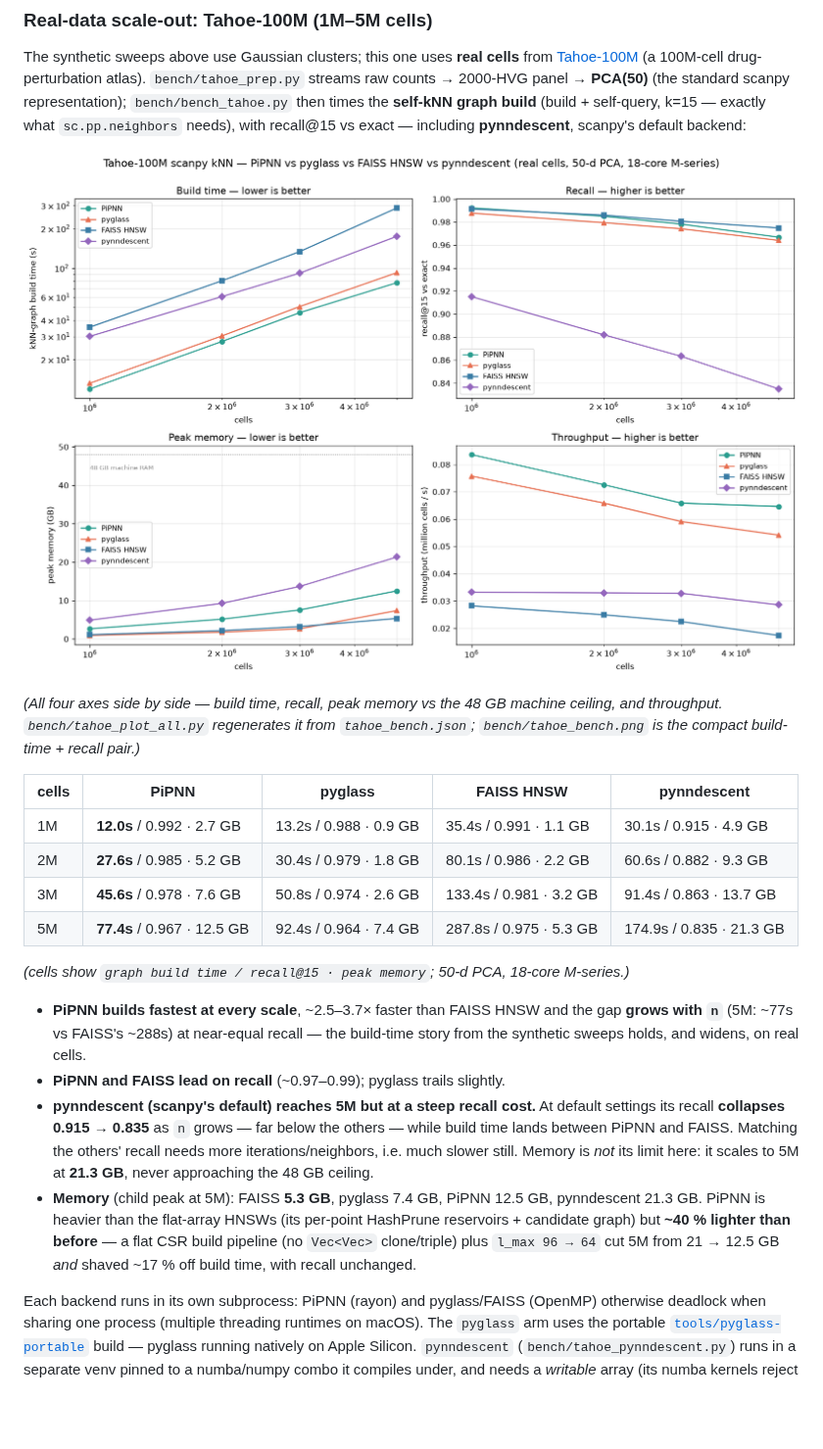
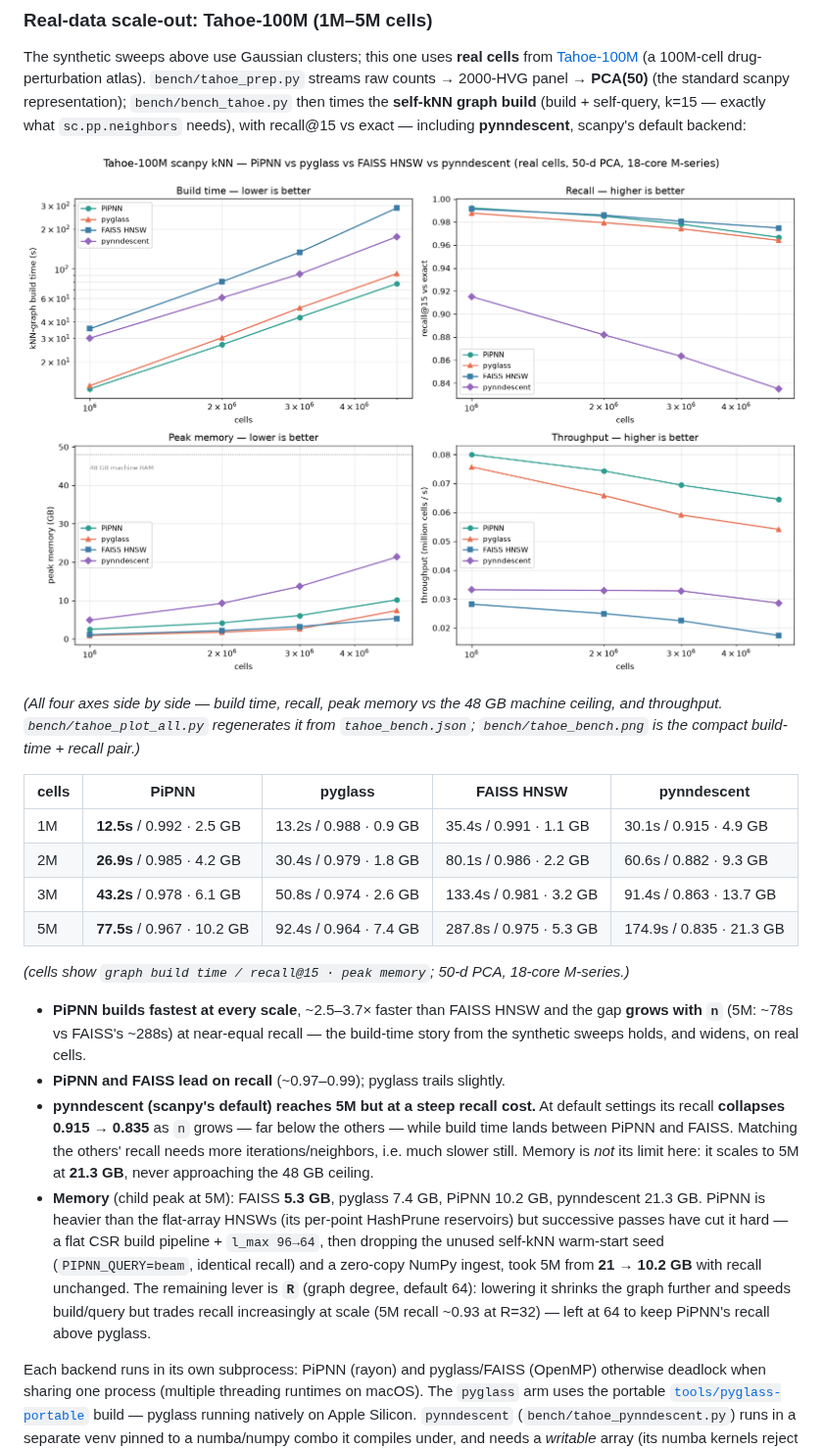
Before and after one commit to iandriver/pipnn-scanpy, a Markdown page: README.md, the part around the change. Shown at 98% size. Drawn GitHub-style; pictures changed too: bench/tahoe_dashboard.png; blank space fills up the shorter version.

```diff
--- a/README.md
+++ b/README.md
@@ -412,15 +412,15 @@ machine ceiling, and throughput. `bench/tahoe_plot_all.py` regenerates it from
 
 | cells | PiPNN | pyglass | FAISS HNSW | pynndescent |
 |---|---|---|---|---|
-| 1M | **12.0s** / 0.992 · 2.7 GB | 13.2s / 0.988 · 0.9 GB | 35.4s / 0.991 · 1.1 GB | 30.1s / 0.915 · 4.9 GB |
-| 2M | **27.6s** / 0.985 · 5.2 GB | 30.4s / 0.979 · 1.8 GB | 80.1s / 0.986 · 2.2 GB | 60.6s / 0.882 · 9.3 GB |
-| 3M | **45.6s** / 0.978 · 7.6 GB | 50.8s / 0.974 · 2.6 GB | 133.4s / 0.981 · 3.2 GB | 91.4s / 0.863 · 13.7 GB |
-| 5M | **77.4s** / 0.967 · 12.5 GB | 92.4s / 0.964 · 7.4 GB | 287.8s / 0.975 · 5.3 GB | 174.9s / 0.835 · 21.3 GB |
+| 1M | **12.5s** / 0.992 · 2.5 GB | 13.2s / 0.988 · 0.9 GB | 35.4s / 0.991 · 1.1 GB | 30.1s / 0.915 · 4.9 GB |
+| 2M | **26.9s** / 0.985 · 4.2 GB | 30.4s / 0.979 · 1.8 GB | 80.1s / 0.986 · 2.2 GB | 60.6s / 0.882 · 9.3 GB |
+| 3M | **43.2s** / 0.978 · 6.1 GB | 50.8s / 0.974 · 2.6 GB | 133.4s / 0.981 · 3.2 GB | 91.4s / 0.863 · 13.7 GB |
+| 5M | **77.5s** / 0.967 · 10.2 GB | 92.4s / 0.964 · 7.4 GB | 287.8s / 0.975 · 5.3 GB | 174.9s / 0.835 · 21.3 GB |
 
 *(cells show `graph build time / recall@15 · peak memory`; 50-d PCA, 18-core M-series.)*
 
 - **PiPNN builds fastest at every scale**, ~2.5–3.7× faster than FAISS HNSW and the
-  gap **grows with `n`** (5M: ~77s vs FAISS's ~288s) at near-equal recall — the
+  gap **grows with `n`** (5M: ~78s vs FAISS's ~288s) at near-equal recall — the
   build-time story from the synthetic sweeps holds, and widens, on real cells.
 - **PiPNN and FAISS lead on recall** (~0.97–0.99); pyglass trails slightly.
 - **pynndescent (scanpy's default) reaches 5M but at a steep recall cost.** At
@@ -428,11 +428,15 @@ machine ceiling, and throughput. `bench/tahoe_plot_all.py` regenerates it from
   the others — while build time lands between PiPNN and FAISS. Matching the others'
   recall needs more iterations/neighbors, i.e. much slower still. Memory is *not*
   its limit here: it scales to 5M at **21.3 GB**, never approaching the 48 GB ceiling.
-- **Memory** (child peak at 5M): FAISS **5.3 GB**, pyglass 7.4 GB, PiPNN 12.5 GB,
+- **Memory** (child peak at 5M): FAISS **5.3 GB**, pyglass 7.4 GB, PiPNN 10.2 GB,
   pynndescent 21.3 GB. PiPNN is heavier than the flat-array HNSWs (its per-point
-  HashPrune reservoirs + candidate graph) but **~40 % lighter than before** — a flat
-  CSR build pipeline (no `Vec<Vec>` clone/triple) plus `l_max 96 → 64` cut 5M from
-  21 → 12.5 GB *and* shaved ~17 % off build time, with recall unchanged.
+  HashPrune reservoirs) but successive passes have cut it hard — a flat CSR build
+  pipeline + `l_max 96→64`, then dropping the unused self-kNN warm-start seed
+  (`PIPNN_QUERY=beam`, identical recall) and a zero-copy NumPy ingest, took 5M from
+  **21 → 10.2 GB** with recall unchanged. The remaining lever is **`R`** (graph
+  degree, default 64): lowering it shrinks the graph further and speeds build/query
+  but trades recall increasingly at scale (5M recall ~0.93 at R=32) — left at 64 to
+  keep PiPNN's recall above pyglass.
 
 Each backend runs in its own subprocess: PiPNN (rayon) and pyglass/FAISS (OpenMP)
 otherwise deadlock when sharing one process (multiple threading runtimes on macOS).
```
Also changed, not shown: bench/tahoe_bench.png, 5 other files.
